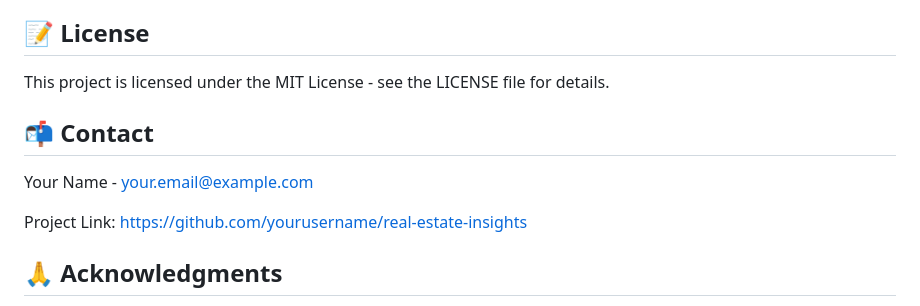
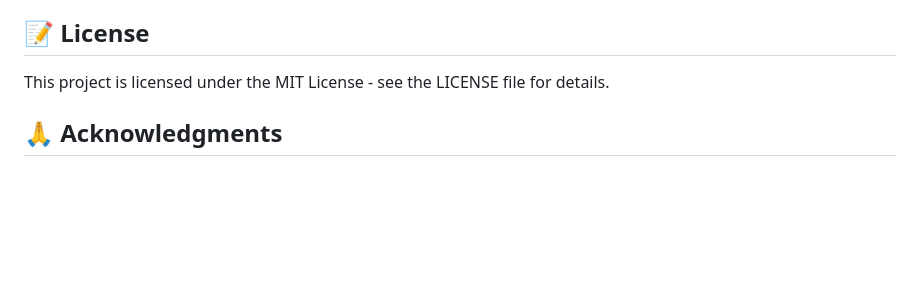
Before and after one commit to pushkarraj785/Real-estate_insights, a Markdown page: README.md, the part around the change. Drawn GitHub-style; blank space fills up the shorter version.

```diff
--- a/README.md
+++ b/README.md
@@ -187,12 +187,6 @@ Contributions are welcome! Please feel free to submit a Pull Request.
 
 This project is licensed under the MIT License - see the LICENSE file for details.
 
-## 📬 Contact
-
-Your Name - your.email@example.com
-
-Project Link: [https://github.com/yourusername/real-estate-insights](https://github.com/yourusername/real-estate-insights)
-
 ## 🙏 Acknowledgments
 
 - Google's Gemini AI model for powering the insights
```
